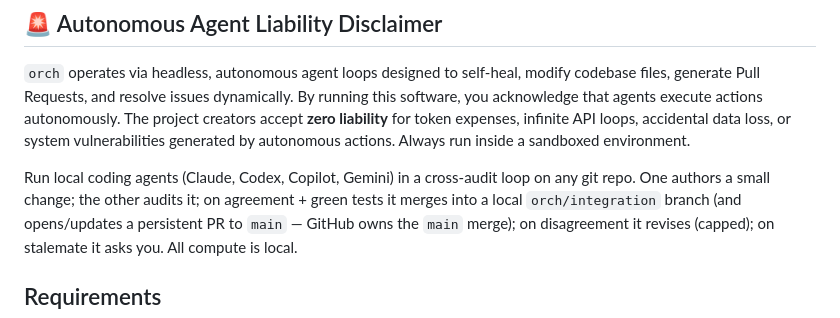
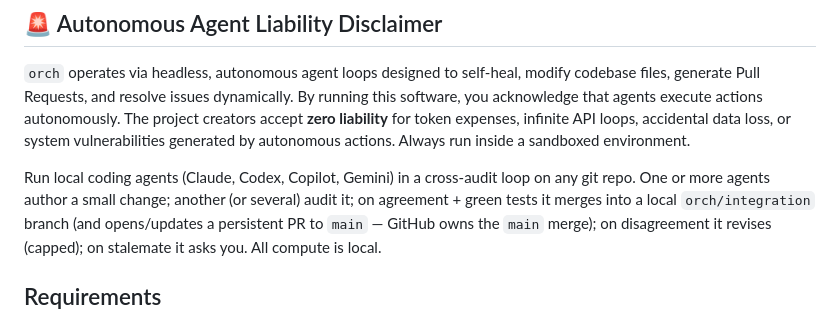
Before and after one commit to bbK1ngSrb/agent-orch, a Markdown page: README.md, the part around the change. Rendered like a GitHub page.

Commit message:
docs: fix remaining 'two agents' wording in README intro paragraph
Line 20 already said "agents" plural, but line 21 still described flow
as exactly two ("one authors... the other audits"), contradicting
plural authors/reviewers support elsewhere in docs.

Co-Authored-By: Claude Sonnet 5 <noreply@anthropic.com>

```diff
--- a/README.md
+++ b/README.md
@@ -18,7 +18,7 @@
 `orch` operates via headless, autonomous agent loops designed to self-heal, modify codebase files, generate Pull Requests, and resolve issues dynamically. By running this software, you acknowledge that agents execute actions autonomously. The project creators accept **zero liability** for token expenses, infinite API loops, accidental data loss, or system vulnerabilities generated by autonomous actions. Always run inside a sandboxed environment.
 
 Run local coding agents (Claude, Codex, Copilot, Gemini) in a cross-audit loop on any git repo.
-One authors a small change; the other audits it; on agreement + green tests it
+One or more agents author a small change; another (or several) audit it; on agreement + green tests it
 merges into a local `orch/integration` branch (and opens/updates a persistent PR
 to `main` — GitHub owns the `main` merge); on disagreement it revises (capped);
 on stalemate it asks you. All compute is local.
```
